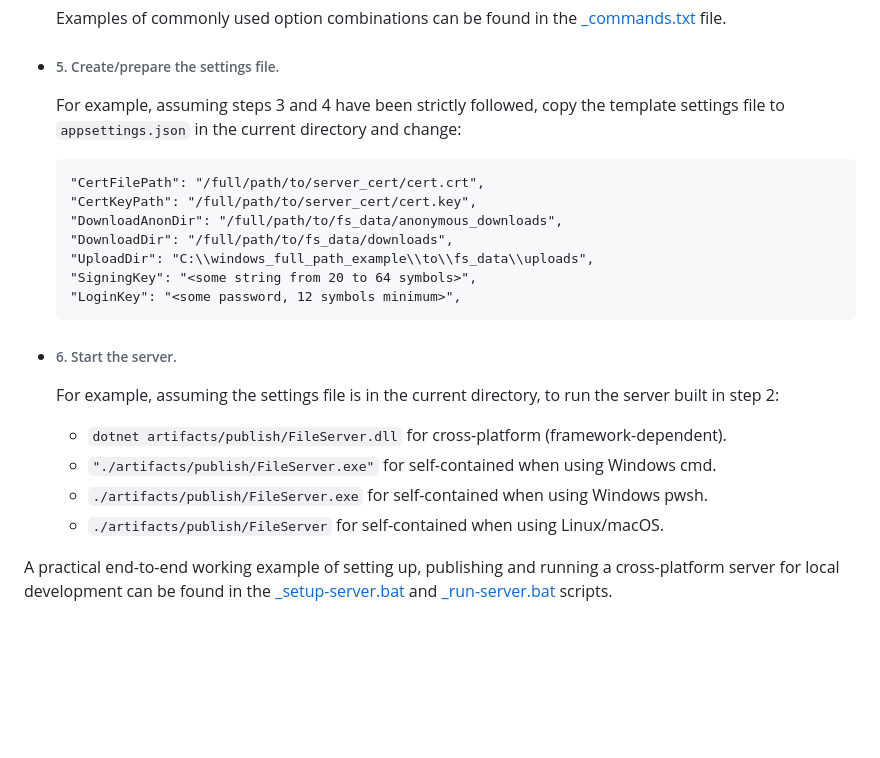
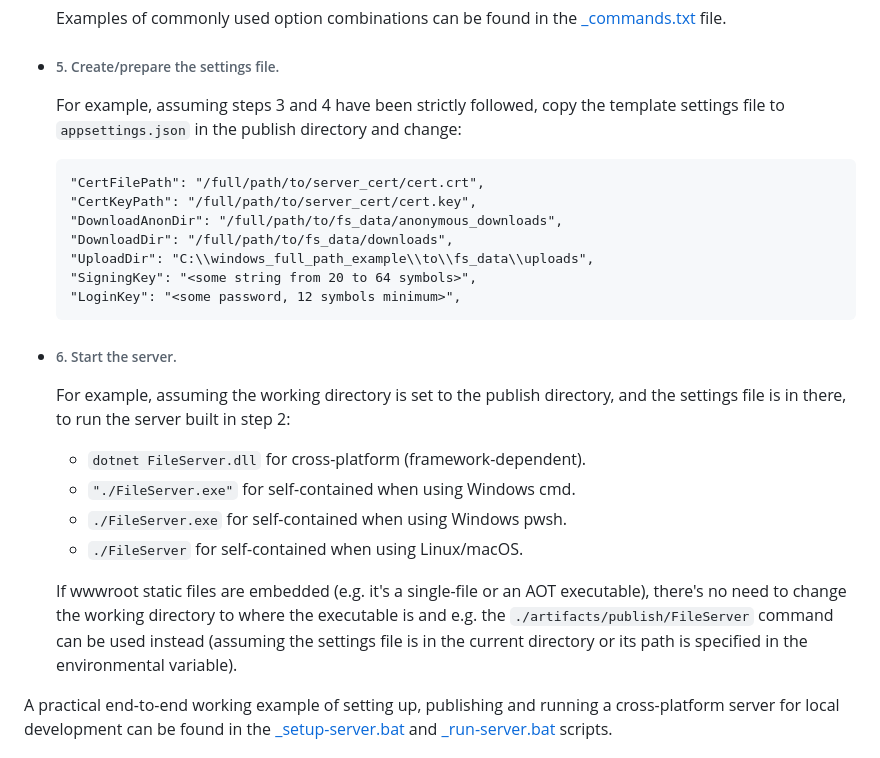
Before and after one commit to AndreyTeets/FileServer, a Markdown page: README.md, the part around the change. GitHub-like rendering; blank space fills up the shorter version.

Commit message:
docs: Fix README section binaries-usage/start-server when wwwroot isn't embedded

````diff
--- a/README.md
+++ b/README.md
@@ -149,7 +149,7 @@ Replace these steps from the container images usage example:
     Examples of commonly used option combinations can be found in the [_commands.txt](_commands.txt) file.
 
 + ###### 5. Create/prepare the settings file.
-    For example, assuming steps 3 and 4 have been strictly followed, copy the template settings file to `appsettings.json` in the current directory and change:
+    For example, assuming steps 3 and 4 have been strictly followed, copy the template settings file to `appsettings.json` in the publish directory and change:
     ```
     "CertFilePath": "/full/path/to/server_cert/cert.crt",
     "CertKeyPath": "/full/path/to/server_cert/cert.key",
@@ -161,11 +161,13 @@ Replace these steps from the container images usage example:
     ```
 
 + ###### 6. Start the server.
-    For example, assuming the settings file is in the current directory, to run the server built in step 2:
-    + `dotnet artifacts/publish/FileServer.dll` for cross-platform (framework-dependent).
-    + `"./artifacts/publish/FileServer.exe"` for self-contained when using Windows cmd.
-    + `./artifacts/publish/FileServer.exe` for self-contained when using Windows pwsh.
-    + `./artifacts/publish/FileServer` for self-contained when using Linux/macOS.
+    For example, assuming the working directory is set to the publish directory, and the settings file is in there, to run the server built in step 2:
+    + `dotnet FileServer.dll` for cross-platform (framework-dependent).
+    + `"./FileServer.exe"` for self-contained when using Windows cmd.
+    + `./FileServer.exe` for self-contained when using Windows pwsh.
+    + `./FileServer` for self-contained when using Linux/macOS.
+
+    If wwwroot static files are embedded (e.g. it's a single-file or an AOT executable), there's no need to change the working directory to where the executable is and e.g. the `./artifacts/publish/FileServer` command can be used instead (assuming the settings file is in the current directory or its path is specified in the environmental variable).
 
 A practical end-to-end working example of setting up, publishing and running a cross-platform server for local development can be found in the [_setup-server.bat](_setup-server.bat) and [_run-server.bat](_run-server.bat) scripts.
 
````
